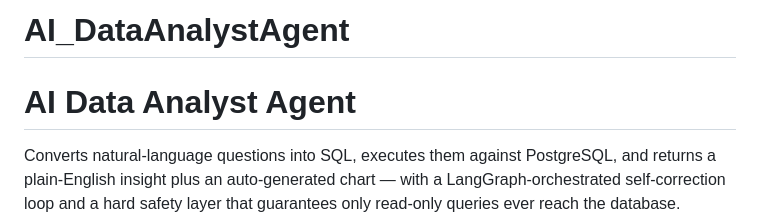
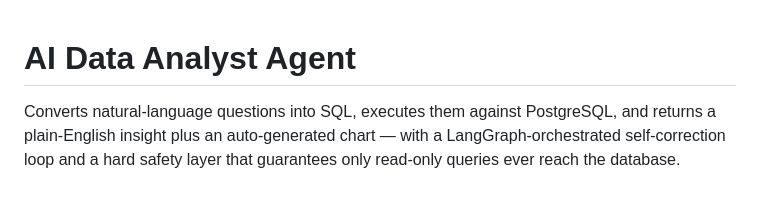
Before and after one commit to Kanakjaiswal18/AI_DataAnalystAgent, a Markdown page: README.md, the part around the change. GitHub-like rendering; blank space fills up the shorter version.

```diff
--- a/README.md
+++ b/README.md
@@ -1,4 +1,3 @@
-# AI_DataAnalystAgent
 # AI Data Analyst Agent
 
 Converts natural-language questions into SQL, executes them against
```
